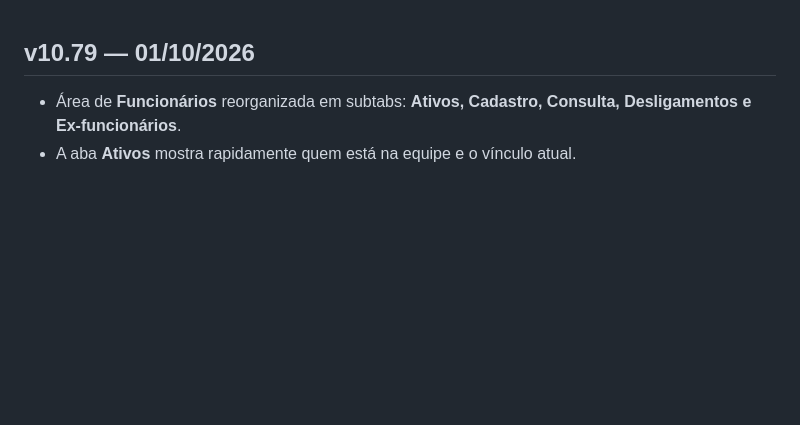
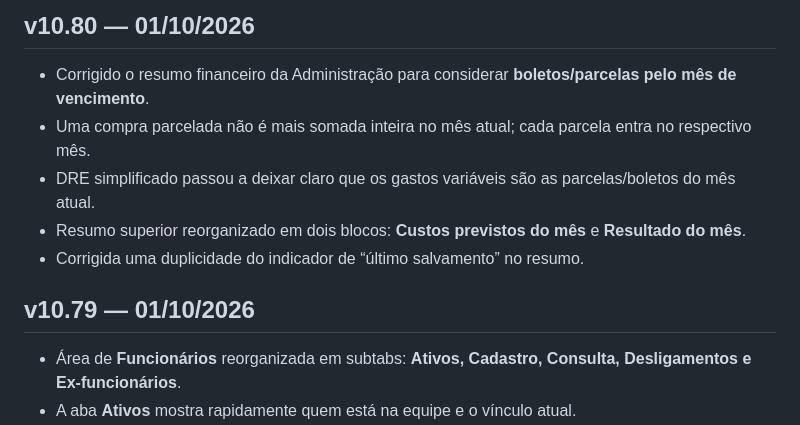
Before and after one commit to jhoncorretor2025-blip/biobel-site, a Markdown page: docs/CHANGELOG.md, the part around the change. Rendered like a GitHub page; blank space fills up the shorter version.

Commit message:
Registra v10.80 — correção do resumo financeiro

```diff
--- a/docs/CHANGELOG.md
+++ b/docs/CHANGELOG.md
@@ -1,3 +1,10 @@
+## v10.80 — 01/10/2026
+- Corrigido o resumo financeiro da Administração para considerar **boletos/parcelas pelo mês de vencimento**.
+- Uma compra parcelada não é mais somada inteira no mês atual; cada parcela entra no respectivo mês.
+- DRE simplificado passou a deixar claro que os gastos variáveis são as parcelas/boletos do mês atual.
+- Resumo superior reorganizado em dois blocos: **Custos previstos do mês** e **Resultado do mês**.
+- Corrigida uma duplicidade do indicador de “último salvamento” no resumo.
+
 ## v10.79 — 01/10/2026
 - Área de **Funcionários** reorganizada em subtabs: **Ativos, Cadastro, Consulta, Desligamentos e Ex-funcionários**.
 - A aba **Ativos** mostra rapidamente quem está na equipe e o vínculo atual.
```
